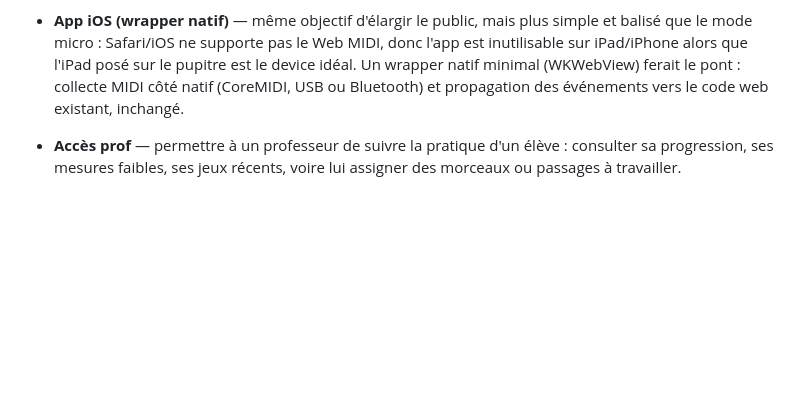
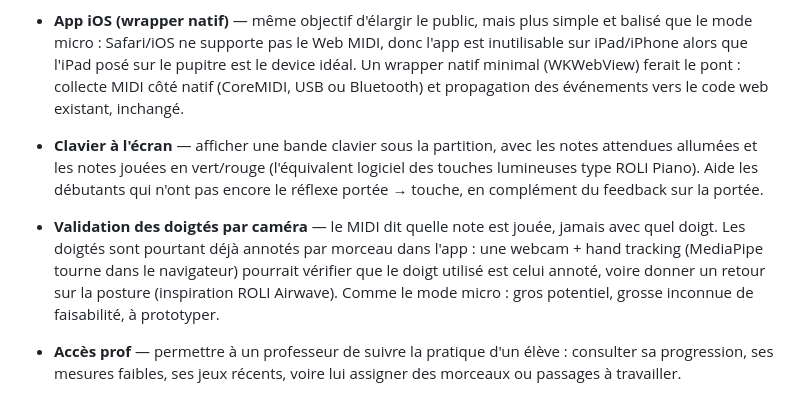
Before and after one commit to isc/piano-trainer, a Markdown page: ROADMAP.md, the part around the change. Drawn GitHub-style; blank space fills up the shorter version.

Commit message:
Add roadmap ideas: on-screen keyboard + camera fingering validation
Co-Authored-By: Claude Fable 5 <noreply@anthropic.com>

```diff
--- a/ROADMAP.md
+++ b/ROADMAP.md
@@ -91,6 +91,19 @@ dans le `CHANGELOG`.
   pont : collecte MIDI côté natif (CoreMIDI, USB ou Bluetooth) et propagation
   des événements vers le code web existant, inchangé.
 
+- **Clavier à l'écran** — afficher une bande clavier sous la partition, avec
+  les notes attendues allumées et les notes jouées en vert/rouge (l'équivalent
+  logiciel des touches lumineuses type ROLI Piano). Aide les débutants qui
+  n'ont pas encore le réflexe portée → touche, en complément du feedback sur
+  la portée.
+
+- **Validation des doigtés par caméra** — le MIDI dit quelle note est jouée,
+  jamais avec quel doigt. Les doigtés sont pourtant déjà annotés par morceau
+  dans l'app : une webcam + hand tracking (MediaPipe tourne dans le
+  navigateur) pourrait vérifier que le doigt utilisé est celui annoté, voire
+  donner un retour sur la posture (inspiration ROLI Airwave). Comme le mode
+  micro : gros potentiel, grosse inconnue de faisabilité, à prototyper.
+
 - **Accès prof** — permettre à un professeur de suivre la pratique d'un élève :
   consulter sa progression, ses mesures faibles, ses jeux récents, voire lui
   assigner des morceaux ou passages à travailler.
```
